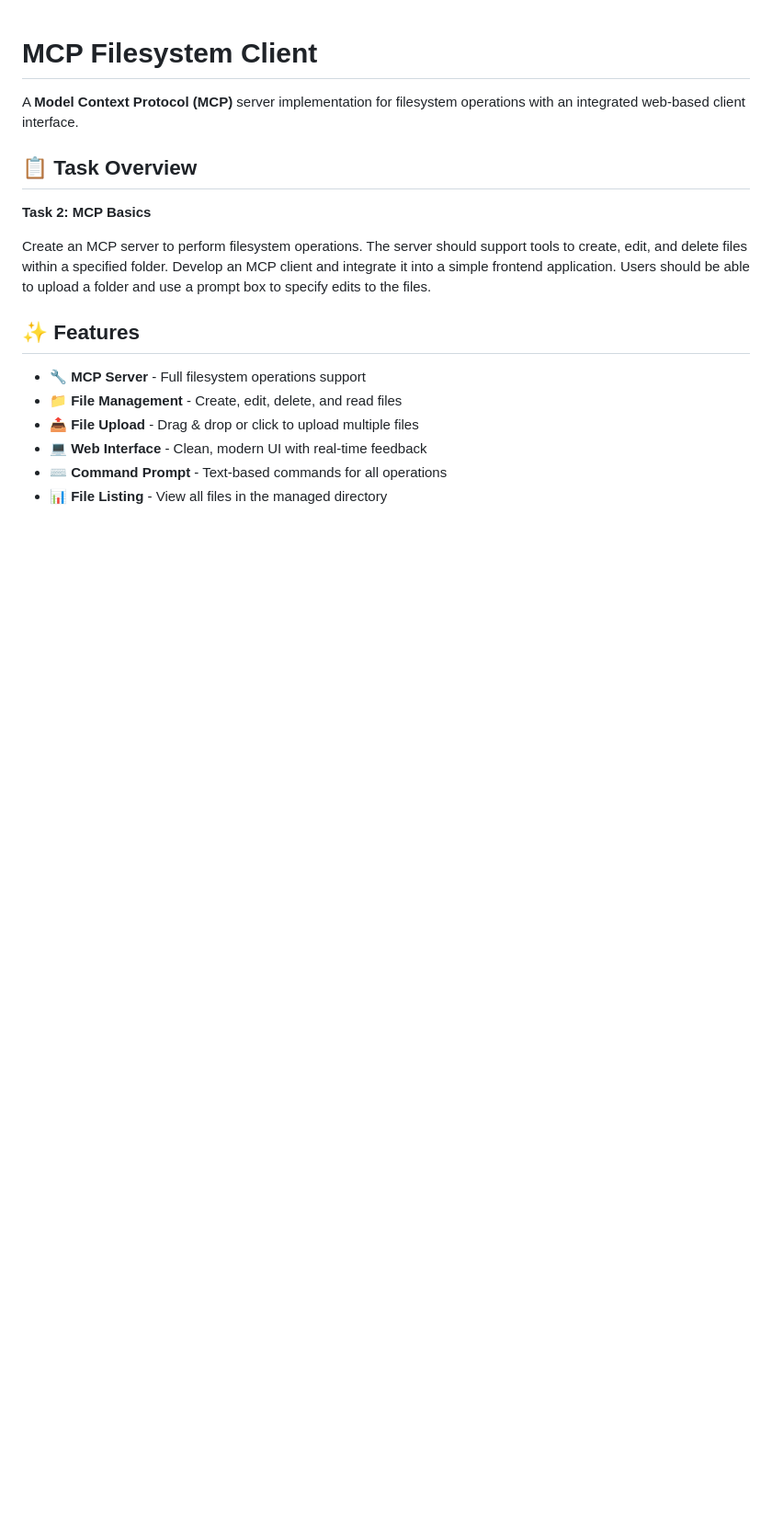
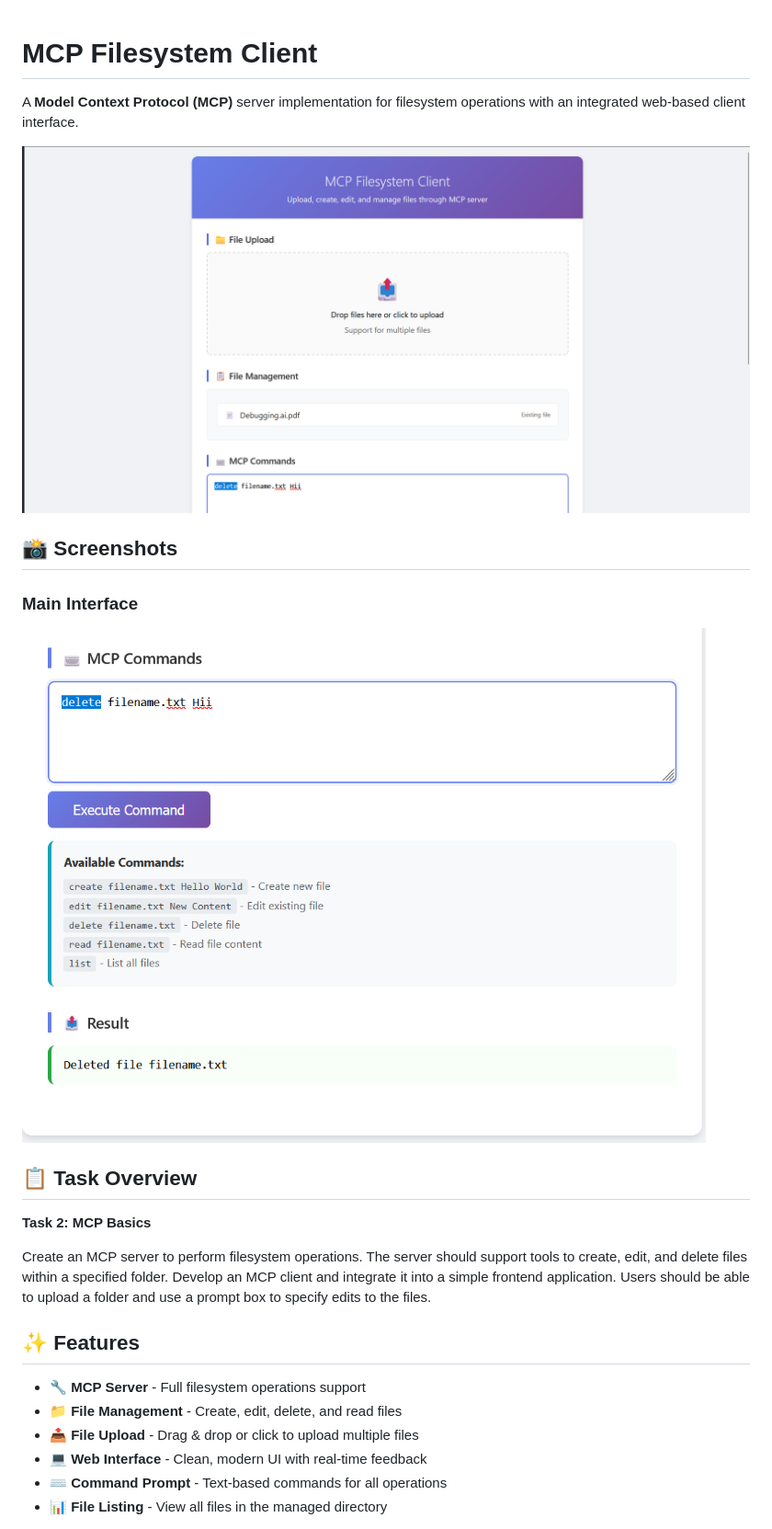
Before and after one commit to inbuilt-aura/Mcp-Project, a Markdown page: README.md, the part around the change. Shown at 92% size. Drawn GitHub-style; pictures changed too: assets/Mcp-1.png (added), assets/Mcp-2.png (added); blank space fills up the shorter version.

Commit message:
Added readme images

```diff
--- a/README.md
+++ b/README.md
@@ -1,6 +1,14 @@
 # MCP Filesystem Client
 
 A **Model Context Protocol (MCP)** server implementation for filesystem operations with an integrated web-based client interface.
+
+![MCP Filesystem Client](./assets/Mcp-1.png)
+
+## 📸 Screenshots
+
+### Main Interface
+![Main Interface](./assets/Mcp-2.png)
+
 
 ## 📋 Task Overview
 
```
Also changed, not shown: assets/README_IMAGES.md (added, +32 -0 lines), 1 other file.
